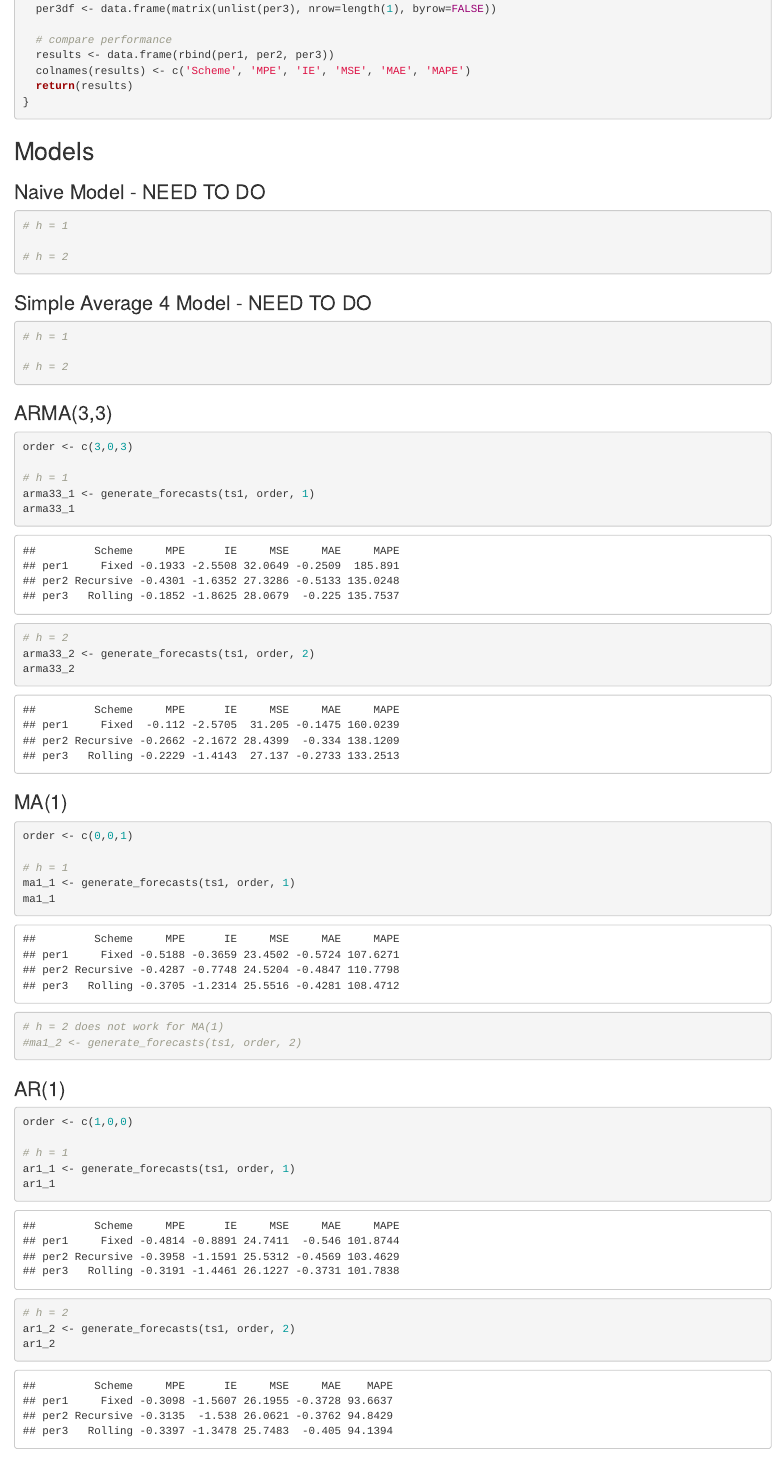
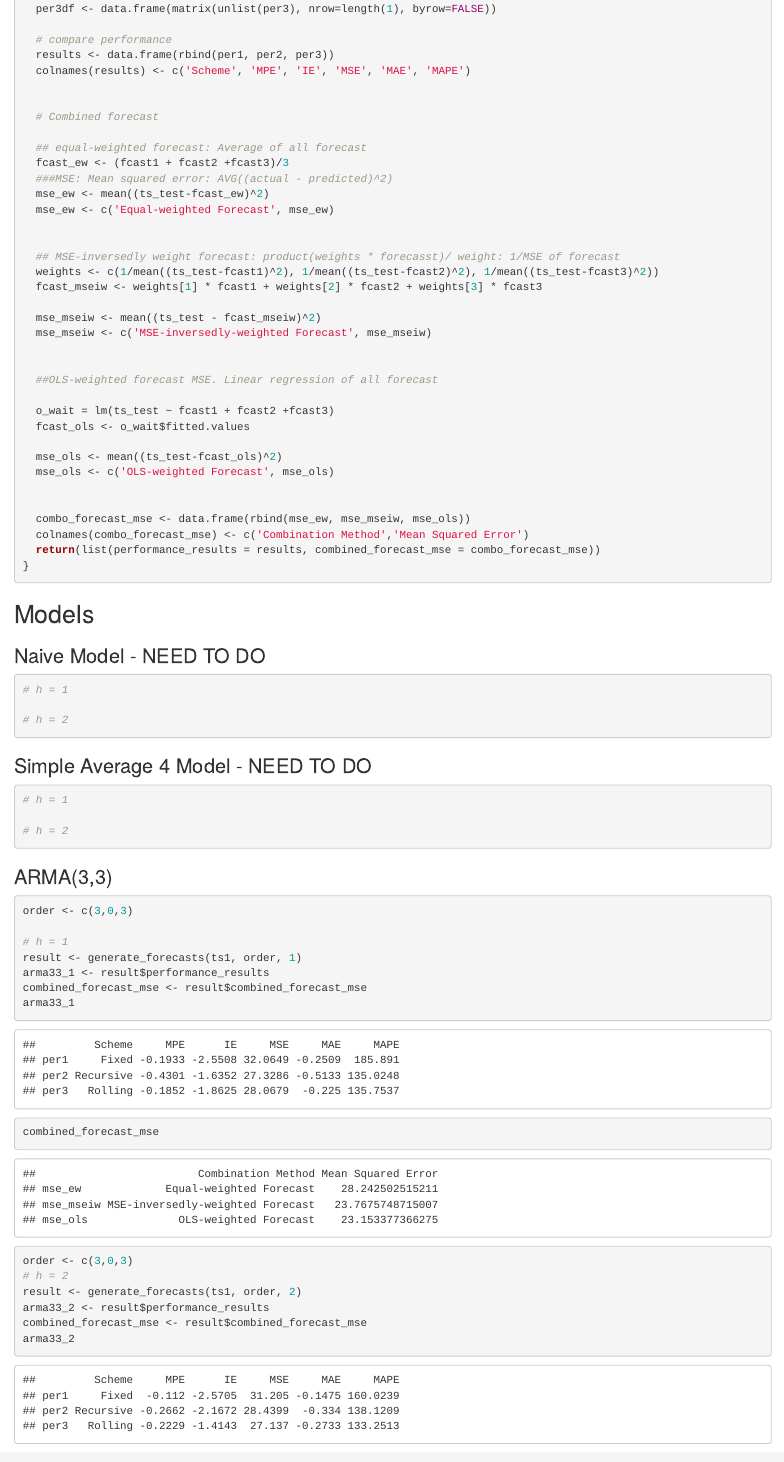
Before and after one commit to mckenzie-maidl/data5305-traffic-predictions, an R Markdown document (Step2_TotalSales_ECON5305.Rmd): the page in a window 1100 px wide, from 2880 px down. Rendered offline with R 4.5, knitr and Pandoc, with nearby package versions.

Commit message:
Taylor Edit_CombinedForecast

````diff
--- a/Step2_TotalSales_ECON5305.Rmd
+++ b/Step2_TotalSales_ECON5305.Rmd
@@ -115,7 +115,37 @@ generate_forecasts <- function(ts, model_order, h, perf_func=measure_performance
   # compare performance
   results <- data.frame(rbind(per1, per2, per3))
   colnames(results) <- c('Scheme', 'MPE', 'IE', 'MSE', 'MAE', 'MAPE')
-  return(results)
+
+
+  # Combined forecast
+
+  ## equal-weighted forecast: Average of all forecast
+  fcast_ew <- (fcast1 + fcast2 +fcast3)/3
+  ###MSE: Mean squared error: AVG((actual - predicted)^2)
+  mse_ew <- mean((ts_test-fcast_ew)^2)
+  mse_ew <- c('Equal-weighted Forecast', mse_ew)
+
+
+  ## MSE-inversedly weight forecast: product(weights * forecasst)/ weight: 1/MSE of forecast
+  weights <- c(1/mean((ts_test-fcast1)^2), 1/mean((ts_test-fcast2)^2), 1/mean((ts_test-fcast3)^2))
+  fcast_mseiw <- weights[1] * fcast1 + weights[2] * fcast2 + weights[3] * fcast3
+
+  mse_mseiw <- mean((ts_test - fcast_mseiw)^2)
+  mse_mseiw <- c('MSE-inversedly-weighted Forecast', mse_mseiw)
+
+
+  ##OLS-weighted forecast MSE. Linear regression of all forecast
+
+  o_wait = lm(ts_test ~ fcast1 + fcast2 +fcast3)
+  fcast_ols <- o_wait$fitted.values
+
+  mse_ols <- mean((ts_test-fcast_ols)^2)
+  mse_ols <- c('OLS-weighted Forecast', mse_ols)
+
+
+  combo_forecast_mse <- data.frame(rbind(mse_ew, mse_mseiw, mse_ols))
+  colnames(combo_forecast_mse) <- c('Combination Method','Mean Squared Error')
+  return(list(performance_results = results, combined_forecast_mse = combo_forecast_mse))
 }
 ```
 
@@ -142,12 +172,21 @@ generate_forecasts <- function(ts, model_order, h, perf_func=measure_performance
 order <- c(3,0,3)
 
 # h = 1
-arma33_1 <- generate_forecasts(ts1, order, 1)
+result <- generate_forecasts(ts1, order, 1)
+arma33_1 <- result$performance_results
+combined_forecast_mse <- result$combined_forecast_mse
 arma33_1
+combined_forecast_mse
 
+```
+```{r}
+order <- c(3,0,3)
 # h = 2
-arma33_2 <- generate_forecasts(ts1, order, 2)
+result <- generate_forecasts(ts1, order, 2)
+arma33_2 <- result$performance_results
+combined_forecast_mse <- result$combined_forecast_mse
 arma33_2
+combined_forecast_mse
 ```
 
 ### MA(1)
@@ -155,8 +194,12 @@ arma33_2
 order <- c(0,0,1)
 
 # h = 1
-ma1_1 <- generate_forecasts(ts1, order, 1)
+result <- generate_forecasts(ts1, order, 1)
+ma1_1 <- result$performance_results
+combined_forecast_mse <- result$combined_forecast_mse
 ma1_1
+combined_forecast_mse
+
 
 # h = 2 does not work for MA(1)
 #ma1_2 <- generate_forecasts(ts1, order, 2)
@@ -167,12 +210,19 @@ ma1_1
 order <- c(1,0,0)
 
 # h = 1
-ar1_1 <- generate_forecasts(ts1, order, 1)
-ar1_1
+result <- generate_forecasts(ts1, order, 1)
+ar1 <- result$performance_results
+combined_forecast_mse <- result$combined_forecast_mse
+ar1
+combined_forecast_mse
 
+```
+```{r}
 # h = 2
-ar1_2 <- generate_forecasts(ts1, order, 2)
+order <- c(1,0,0)
+result <- generate_forecasts(ts1, order, 2)
+ar1_2 <- result$performance_results
+combined_forecast_mse <- result$combined_forecast_mse
 ar1_2
+combined_forecast_mse
 ```
-
-## Combined Forecasts - NEED TO DO
````
